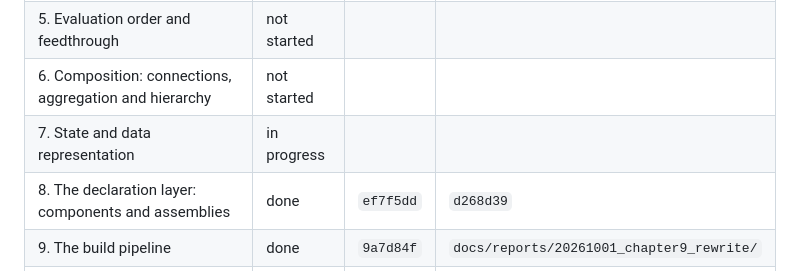
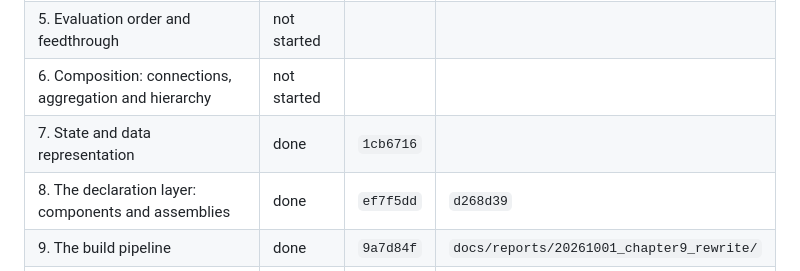
Before and after one commit to e271828e/Cadence.jl, a Markdown page: docs/spec_rewrite/README.md, the part around the change. Rendered like a GitHub page.

Commit message:
Add chapter 7's lessons and costs to the rewrite recipe and mark the chapter done

```diff
--- a/docs/spec_rewrite/README.md
+++ b/docs/spec_rewrite/README.md
@@ -30,7 +30,7 @@ readability with no loss of content. The steps are in
 | 4. Ports and signals | not started | | |
 | 5. Evaluation order and feedthrough | not started | | |
 | 6. Composition: connections, aggregation and hierarchy | not started | | |
-| 7. State and data representation | in progress | | |
+| 7. State and data representation | done | `1cb6716` | |
 | 8. The declaration layer: components and assemblies | done | `ef7f5dd` | `d268d39` |
 | 9. The build pipeline | done | `9a7d84f` | `docs/reports/20261001_chapter9_rewrite/` |
 | 10. Time and execution | done | `3d72f03` | `0f9ce8a` |
```
Also changed, not shown: docs/design/pending.md (+1 -1 lines), docs/spec_rewrite/recipe.md (+53 -1 lines).
